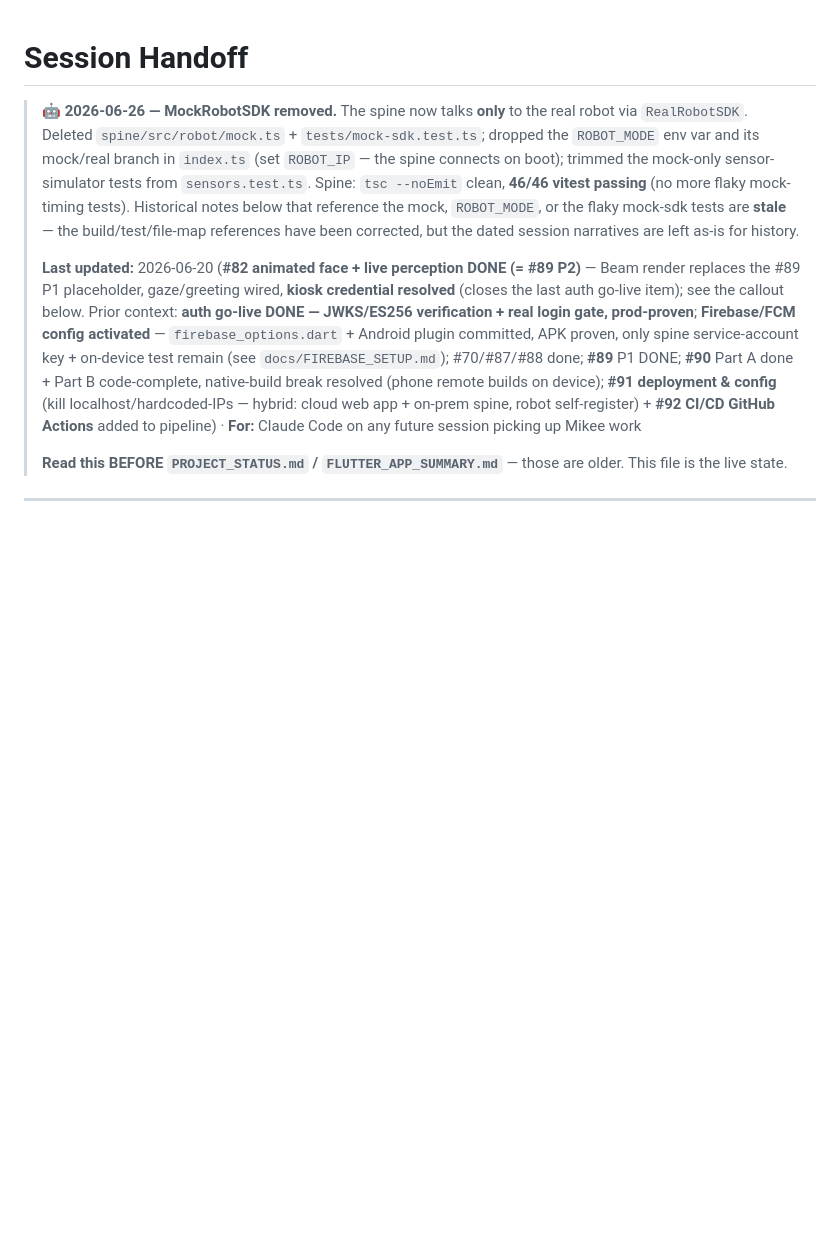
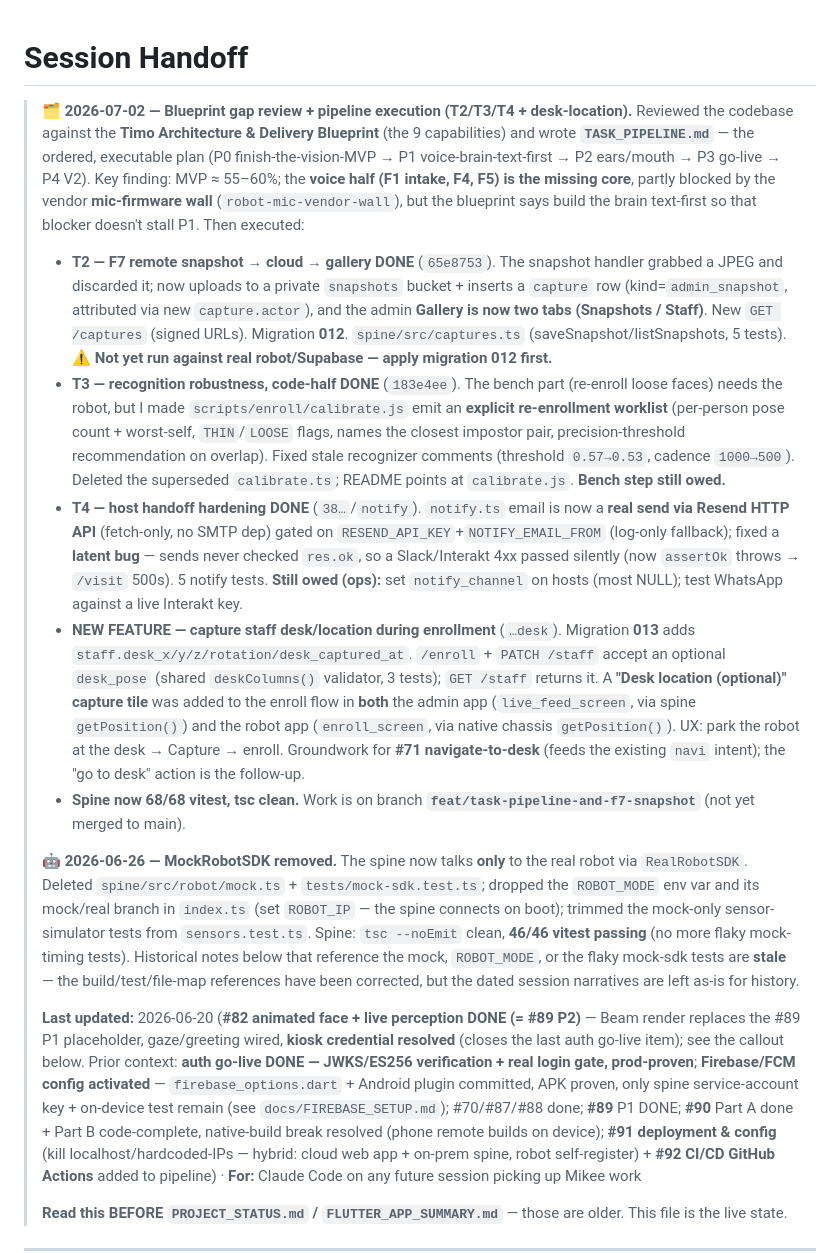
Before and after one commit to nishant-6585/TimoDesk, a Markdown page: HANDOFF.md, the part around the change. Rendered like a GitHub page; blank space fills up the shorter version.

Commit message:
docs: update HANDOFF + pipeline (T2/T3/T4 + desk-location done)
Co-Authored-By: Claude Opus 4.8 (1M context) <noreply@anthropic.com>

```diff
--- a/HANDOFF.md
+++ b/HANDOFF.md
@@ -1,5 +1,12 @@
 # Session Handoff
 
+> **🗂️ 2026-07-02 — Blueprint gap review + pipeline execution (T2/T3/T4 + desk-location).** Reviewed the codebase against the **Timo Architecture & Delivery Blueprint** (the 9 capabilities) and wrote **`TASK_PIPELINE.md`** — the ordered, executable plan (P0 finish-the-vision-MVP → P1 voice-brain-text-first → P2 ears/mouth → P3 go-live → P4 V2). Key finding: MVP ≈ 55–60%; the **voice half (F1 intake, F4, F5) is the missing core**, partly blocked by the vendor **mic-firmware wall** (`robot-mic-vendor-wall`), but the blueprint says build the brain text-first so that blocker doesn't stall P1. Then executed:
+> - **T2 — F7 remote snapshot → cloud → gallery DONE** (`65e8753`). The snapshot handler grabbed a JPEG and discarded it; now uploads to a private `snapshots` bucket + inserts a `capture` row (kind=`admin_snapshot`, attributed via new `capture.actor`), and the admin **Gallery is now two tabs (Snapshots / Staff)**. New `GET /captures` (signed URLs). Migration **012**. `spine/src/captures.ts` (saveSnapshot/listSnapshots, 5 tests). ⚠️ **Not yet run against real robot/Supabase — apply migration 012 first.**
+> - **T3 — recognition robustness, code-half DONE** (`183e4ee`). The bench part (re-enroll loose faces) needs the robot, but I made `scripts/enroll/calibrate.js` emit an **explicit re-enrollment worklist** (per-person pose count + worst-self, `THIN`/`LOOSE` flags, names the closest impostor pair, precision-threshold recommendation on overlap). Fixed stale recognizer comments (threshold `0.57→0.53`, cadence `1000→500`). Deleted the superseded `calibrate.ts`; README points at `calibrate.js`. **Bench step still owed.**
+> - **T4 — host handoff hardening DONE** (`38…`/`notify`). `notify.ts` email is now a **real send via Resend HTTP API** (fetch-only, no SMTP dep) gated on `RESEND_API_KEY`+`NOTIFY_EMAIL_FROM` (log-only fallback); fixed a **latent bug** — sends never checked `res.ok`, so a Slack/Interakt 4xx passed silently (now `assertOk` throws → `/visit` 500s). 5 notify tests. **Still owed (ops):** set `notify_channel` on hosts (most NULL); test WhatsApp against a live Interakt key.
+> - **NEW FEATURE — capture staff desk/location during enrollment** (`…desk`). Migration **013** adds `staff.desk_x/y/z/rotation/desk_captured_at`. `/enroll` + `PATCH /staff` accept an optional `desk_pose` (shared `deskColumns()` validator, 3 tests); `GET /staff` returns it. A **"Desk location (optional)" capture tile** was added to the enroll flow in **both** the admin app (`live_feed_screen`, via spine `getPosition()`) and the robot app (`enroll_screen`, via native chassis `getPosition()`). UX: park the robot at the desk → Capture → enroll. Groundwork for **#71 navigate-to-desk** (feeds the existing `navi` intent); the "go to desk" action is the follow-up.
+> - **Spine now 68/68 vitest, tsc clean.** Work is on branch **`feat/task-pipeline-and-f7-snapshot`** (not yet merged to main).
+>
 > **🤖 2026-06-26 — MockRobotSDK removed.** The spine now talks **only** to the real robot via `RealRobotSDK`. Deleted `spine/src/robot/mock.ts` + `tests/mock-sdk.test.ts`; dropped the `ROBOT_MODE` env var and its mock/real branch in `index.ts` (set `ROBOT_IP` — the spine connects on boot); trimmed the mock-only sensor-simulator tests from `sensors.test.ts`. Spine: `tsc --noEmit` clean, **46/46 vitest passing** (no more flaky mock-timing tests). Historical notes below that reference the mock, `ROBOT_MODE`, or the flaky mock-sdk tests are **stale** — the build/test/file-map references have been corrected, but the dated session narratives are left as-is for history.
 >
 > **Last updated:** 2026-06-20 (**#82 animated face + live perception DONE (= #89 P2)** — Beam render replaces the #89 P1 placeholder, gaze/greeting wired, **kiosk credential resolved** (closes the last auth go-live item); see the callout below. Prior context: **auth go-live DONE — JWKS/ES256 verification + real login gate, prod-proven**; **Firebase/FCM config activated** — `firebase_options.dart` + Android plugin committed, APK proven, only spine service-account key + on-device test remain (see `docs/FIREBASE_SETUP.md`); #70/#87/#88 done; **#89** P1 DONE; **#90** Part A done + Part B code-complete, native-build break resolved (phone remote builds on device); **#91 deployment & config** (kill localhost/hardcoded-IPs — hybrid: cloud web app + on-prem spine, robot self-register) + **#92 CI/CD GitHub Actions** added to pipeline) · **For:** Claude Code on any future session picking up Mikee work
```
Also changed, not shown: TASK_PIPELINE.md (+22 -13 lines).
